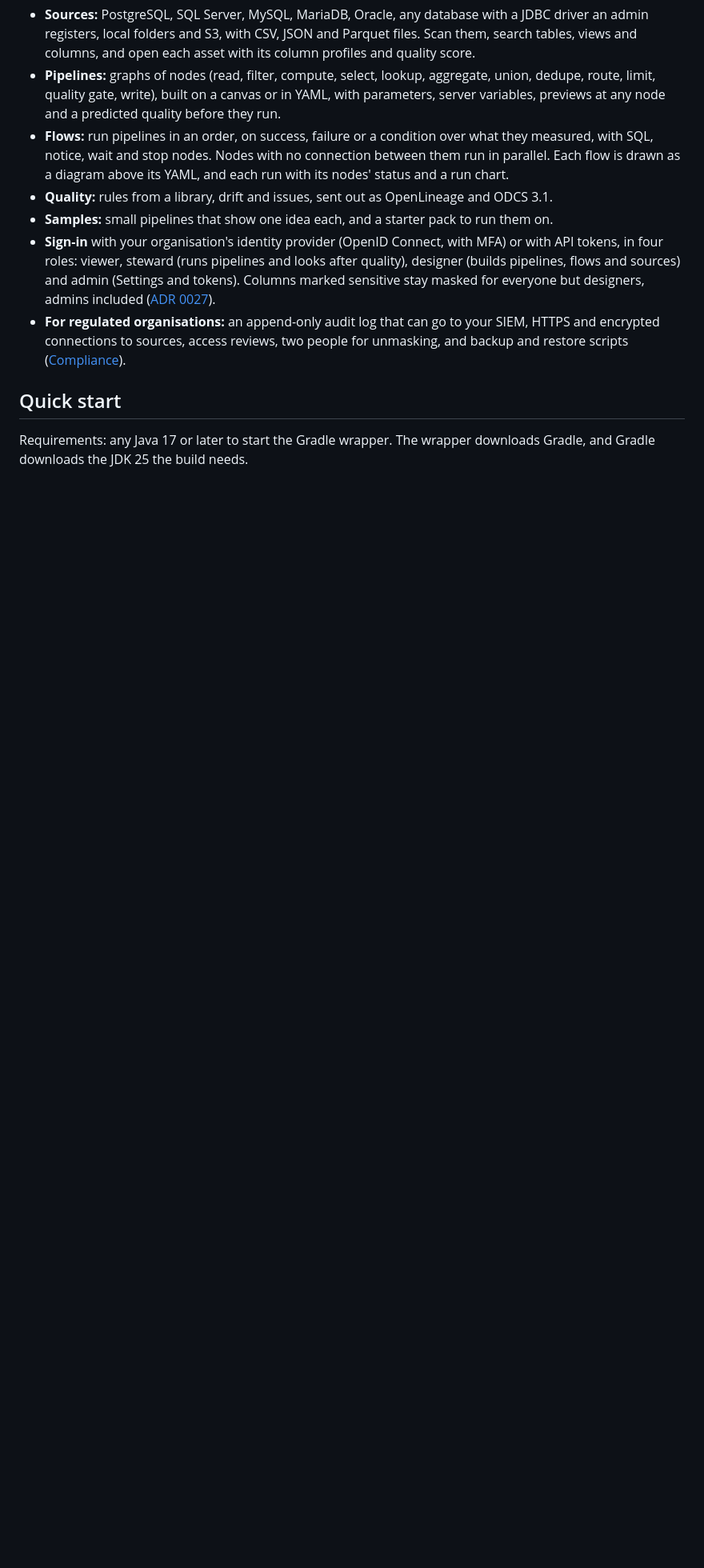
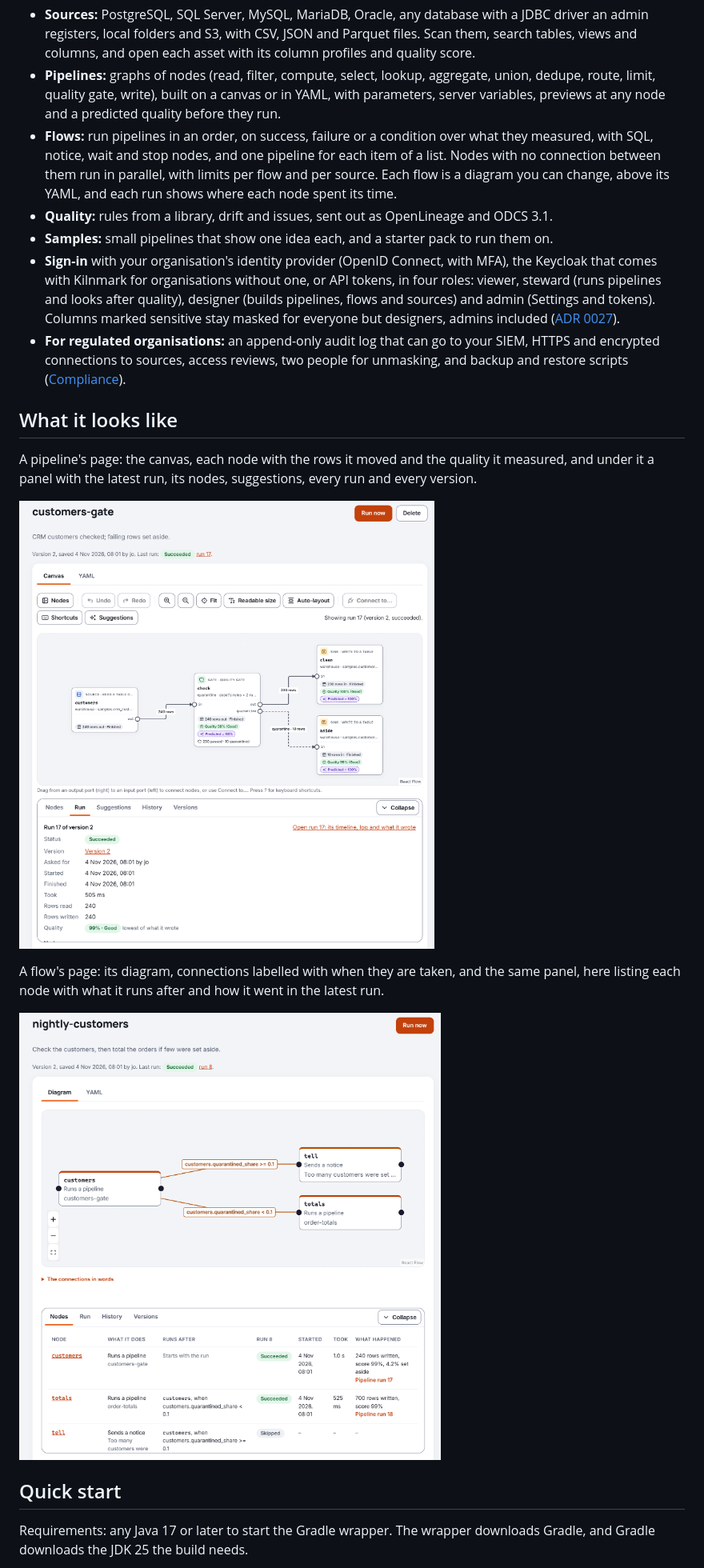
Before and after one commit to jporeilly/KilnMark, a Markdown page: README.md, the part around the change. Shown at 80% size. GitHub-like rendering; pictures changed too: docs/images/flow-page.png (added), docs/images/pipeline-page.png (added); blank space fills up the shorter version.

```diff
--- a/README.md
+++ b/README.md
@@ -13,18 +13,30 @@ Status: version 0.0.9, early and moving fast; see the [changelog](CHANGELOG.md).
   route, limit, quality gate, write), built on a canvas or in YAML, with parameters, server
   variables, previews at any node and a predicted quality before they run.
 - **Flows:** run pipelines in an order, on success, failure or a condition over what they
-  measured, with SQL, notice, wait and stop nodes. Nodes with no connection between them run in
-  parallel. Each flow is drawn as a diagram above its YAML, and each run with its nodes' status and
-  a run chart.
+  measured, with SQL, notice, wait and stop nodes, and one pipeline for each item of a list. Nodes
+  with no connection between them run in parallel, with limits per flow and per source. Each flow
+  is a diagram you can change, above its YAML, and each run shows where each node spent its time.
 - **Quality:** rules from a library, drift and issues, sent out as OpenLineage and ODCS 3.1.
 - **Samples:** small pipelines that show one idea each, and a starter pack to run them on.
-- **Sign-in** with your organisation's identity provider (OpenID Connect, with MFA) or with API
-  tokens, in four roles: viewer, steward (runs pipelines and looks after quality), designer (builds
+- **Sign-in** with your organisation's identity provider (OpenID Connect, with MFA), the Keycloak
+  that comes with Kilnmark for organisations without one, or API tokens, in four roles: viewer, steward (runs pipelines and looks after quality), designer (builds
   pipelines, flows and sources) and admin (Settings and tokens). Columns marked sensitive stay masked
   for everyone but designers, admins included ([ADR 0027](docs/adr/0027-unmasking-is-a-grant.md)).
 - **For regulated organisations:** an append-only audit log that can go to your SIEM, HTTPS and
   encrypted connections to sources, access reviews, two people for unmasking, and backup and
   restore scripts ([Compliance](docs/product/compliance.md)).
+
+## What it looks like
+
+A pipeline's page: the canvas, each node with the rows it moved and the quality it measured, and
+under it a panel with the latest run, its nodes, suggestions, every run and every version.
+
+![A pipeline's page: a canvas reading customers, checking them with a quality gate and writing the clean rows and the set-aside rows to two tables, each node showing its rows, quality and predicted quality; under it the Run tab with the latest run's status, times, rows read and written, and quality](docs/images/pipeline-page.png)
+
+A flow's page: its diagram, connections labelled with when they are taken, and the same panel, here
+listing each node with what it runs after and how it went in the latest run.
+
+![A flow's page: a diagram running a pipeline, then either a second pipeline or a notice depending on the share of customers set aside; under it the Nodes tab, a table of each node, what it runs after, and its status, start, time and result in the latest run](docs/images/flow-page.png)
 
 ## Quick start
 
```
Also changed, not shown: docs/development.md (+4 -0 lines), docs/product/backlog.md (+11 -9 lines).
